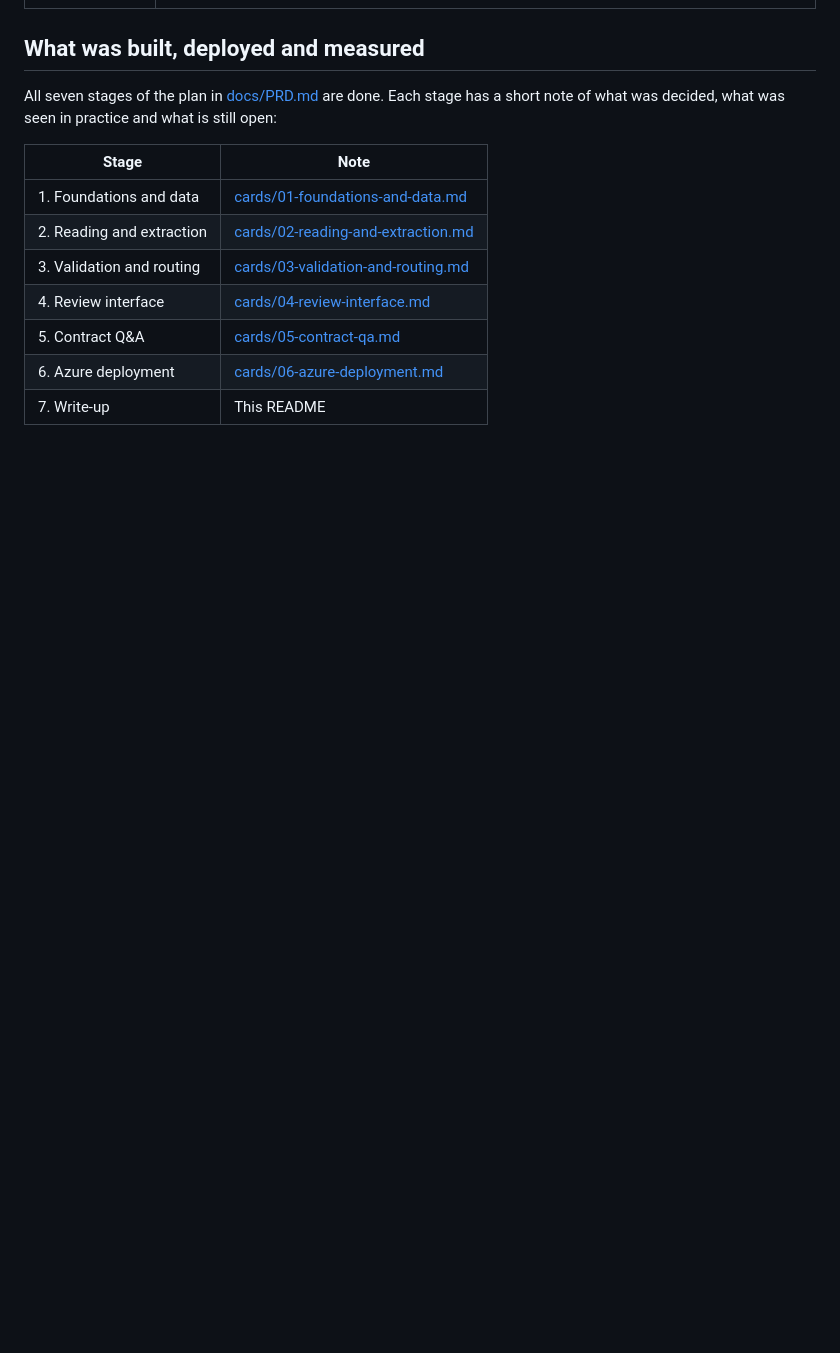
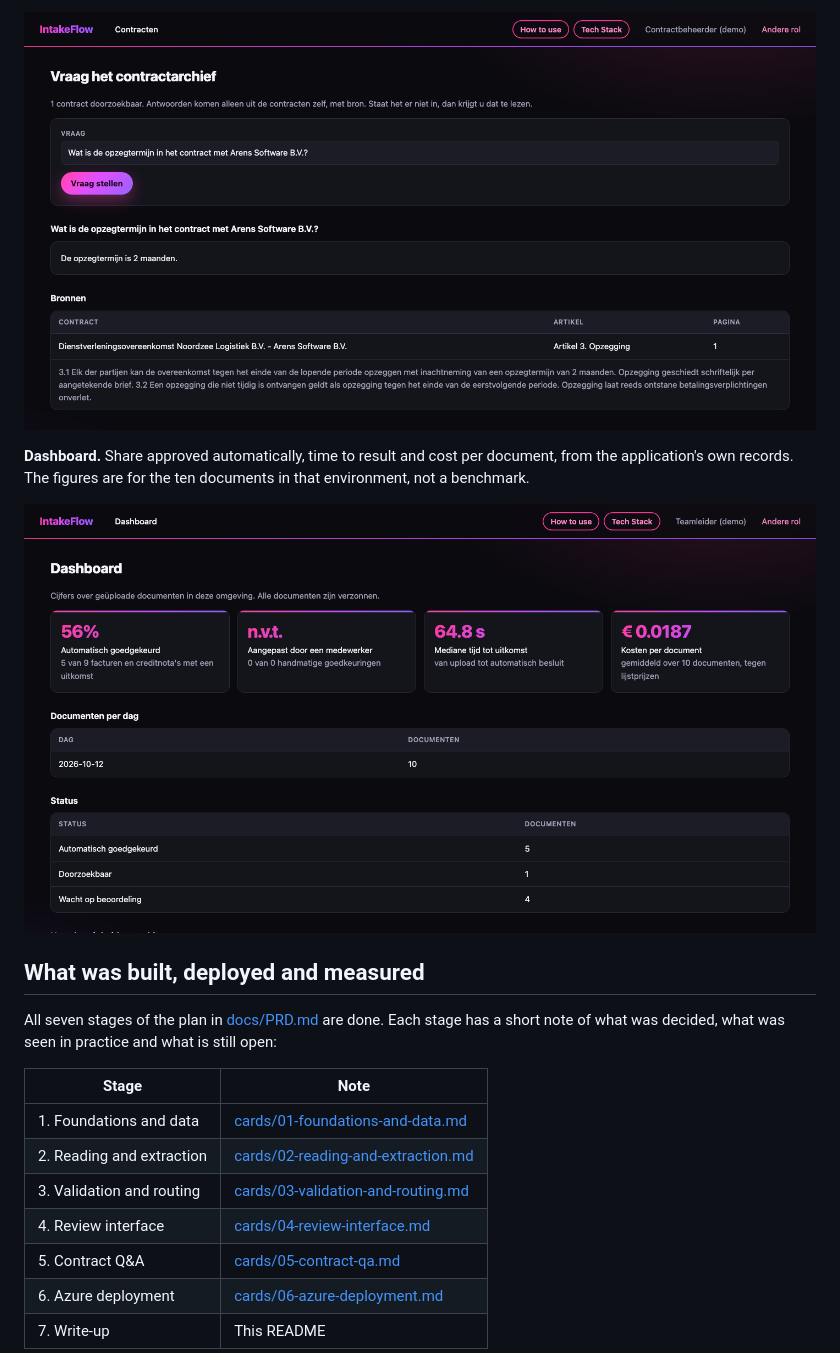
Before and after one commit to freddy24-7/IntakeFlow, a Markdown page: README.md, the part around one of its changes. Rendered like a GitHub page; pictures changed too: docs/screenshots/contract-answer.png (added), docs/screenshots/dashboard.png (added); blank space fills up the shorter version.

```diff
--- a/README.md
+++ b/README.md
@@ -68,3 +97,8 @@ Three roles use it through server-rendered pages (Jinja2 and HTMX, interface tex
+![A question about a notice period, answered with contract, clause and page](docs/screenshots/contract-answer.png)
+
+**Dashboard.** Share approved automatically, time to result and cost per document, from the application's own records. The figures are for the ten documents in that environment, not a benchmark.
+
+![Dashboard with four figures and tables](docs/screenshots/dashboard.png)
 
 ## What was built, deployed and measured
 
```
Also changed, not shown: other parts of README.md (+40 -1 lines), docs/screenshots/review-queue.png (added), docs/screenshots/review.png (added), docs/screenshots/start.png (added), 3 other files.
